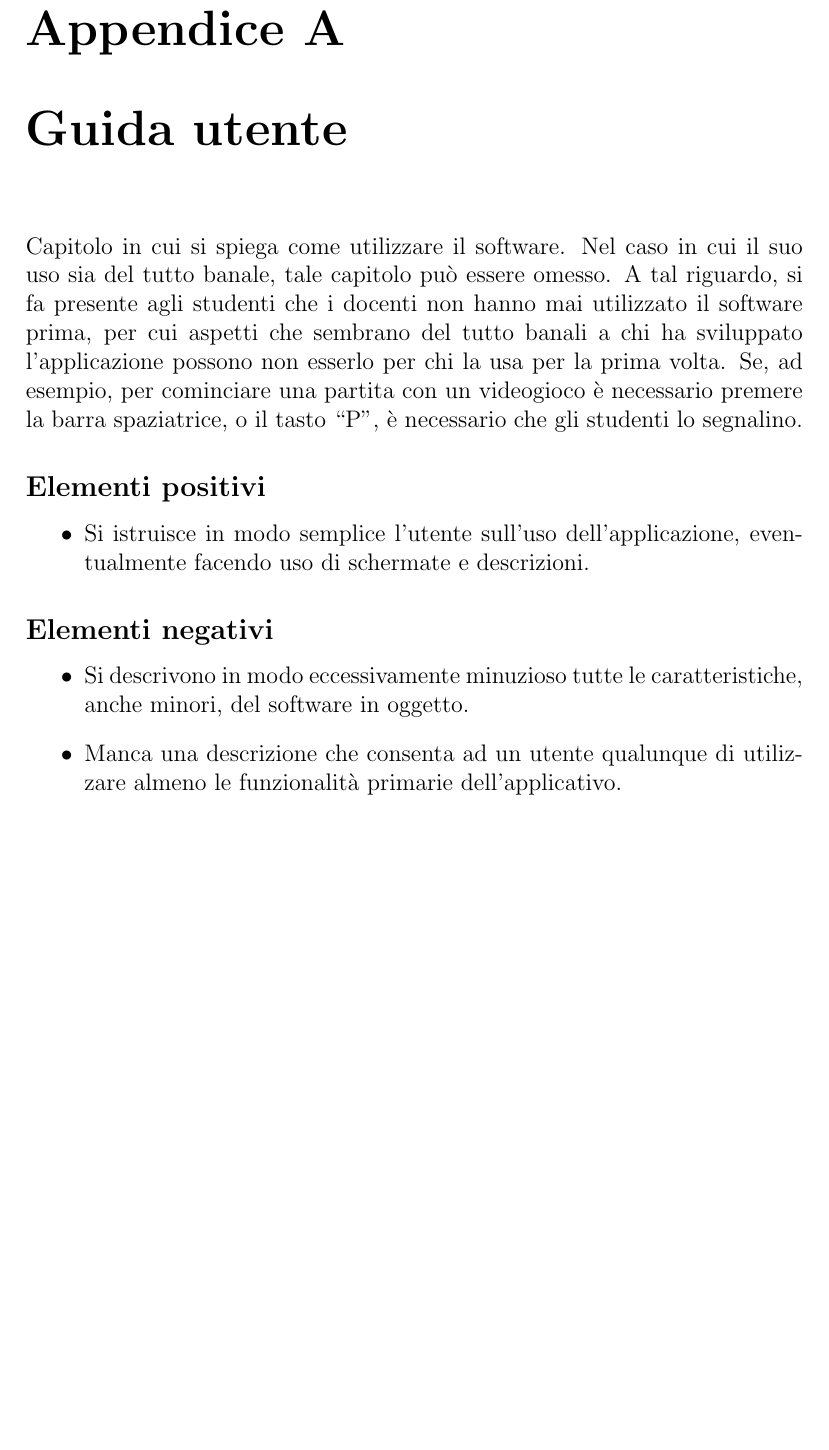
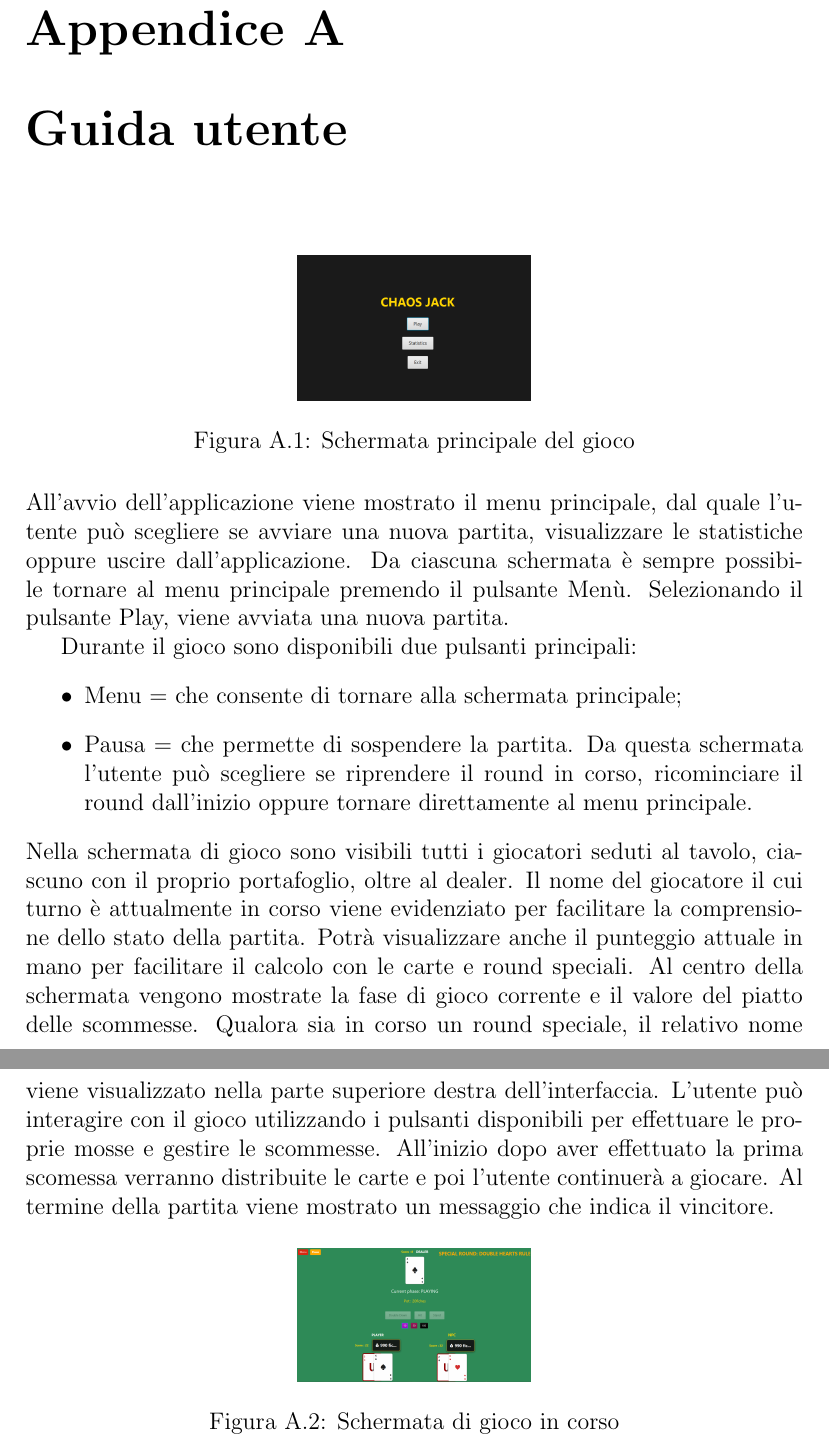
Before and after one commit to evelyncalandrini/OOP-report, a LaTeX document (13-template.tex): part of page 19 of 22 before the commit and two parts of pages 19 and 20 of 23 after it, the two joined at a grey line, cut so that both start at the same text, the shorter picture padded with empty space. Compiled offline with pdfLaTeX.

Commit message:
autovalutazione e guida per l'utente

```diff
--- a/13-template.tex
+++ b/13-template.tex
@@ -324,27 +318,32 @@ Ovviamente \textit{il contenuto della sezione non impatterà il voto finale}.
 \appendix
 \chapter{Guida utente}
 
-Capitolo in cui si spiega come utilizzare il software. Nel caso in cui il suo uso sia del tutto
-banale, tale capitolo può essere omesso.
-%
-A tal riguardo, si fa presente agli studenti che i docenti non hanno mai utilizzato il software
-prima, per cui aspetti che sembrano del tutto banali a chi ha sviluppato l'applicazione possono non
-esserlo per chi la usa per la prima volta.
-%
-Se, ad esempio, per cominciare una partita con un videogioco è necessario premere la barra
-spaziatrice, o il tasto ``P'', è necessario che gli studenti lo segnalino.
+\begin{figure}[H]
+	\centering{}
+	\includegraphics[width=0.3\textwidth]{schermataPrincipale.png}
+	\caption{Schermata principale del gioco}
+	\label{img:schermata}
+\end{figure}
 
-\subsection*{Elementi positivi}
+All'avvio dell'applicazione viene mostrato il menu principale, dal quale l'utente può scegliere se avviare una nuova partita, visualizzare le statistiche oppure uscire dall'applicazione.
+Da ciascuna schermata è sempre possibile tornare al menu principale premendo il pulsante Menù.
+Selezionando il pulsante Play, viene avviata una nuova partita.
 
+Durante il gioco sono disponibili due pulsanti principali:
 \begin{itemize}
- \item Si istruisce in modo semplice l'utente sull'uso dell'applicazione, eventualmente facendo uso di schermate e descrizioni.
+	\item Menu = che consente di tornare alla schermata principale;
+	\item Pausa = che permette di sospendere la partita. Da questa schermata l'utente può scegliere se riprendere il round in corso, ricominciare il round dall'inizio oppure tornare direttamente al menu principale.
 \end{itemize}
-
-\subsection*{Elementi negativi}
-\begin{itemize}
- \item Si descrivono in modo eccessivamente minuzioso tutte le caratteristiche, anche minori, del software in oggetto.
- \item Manca una descrizione che consenta ad un utente qualunque di utilizzare almeno le funzionalità primarie dell'applicativo.
-\end{itemize}
+Nella schermata di gioco sono visibili tutti i giocatori seduti al tavolo, ciascuno con il proprio portafoglio, oltre al dealer. Il nome del giocatore il cui turno è attualmente in corso viene evidenziato per facilitare la comprensione dello stato della partita. Potrà visualizzare anche il punteggio attuale in mano per facilitare
+il calcolo con le carte e round speciali.
+Al centro della schermata vengono mostrate la fase di gioco corrente e il valore del piatto delle scommesse. Qualora sia in corso un round speciale, il relativo nome viene visualizzato nella parte superiore destra dell'interfaccia.
+L'utente può interagire con il gioco utilizzando i pulsanti disponibili per effettuare le proprie mosse e gestire le scommesse. All'inizio dopo aver effettuato la prima scomessa verranno distribuite le carte e poi l'utente continuerà a giocare. Al termine della partita viene mostrato un messaggio che indica il vincitore.
+\begin{figure}[H]
+	\centering{}
+	\includegraphics[width=0.3\textwidth]{schermataGioco.png}
+	\caption{Schermata di gioco in corso}
+	\label{img:schermataGioco}
+\end{figure}
 
 \chapter{Esercitazioni di laboratorio}
 
```
Also changed, not shown: schermataGioco.png (added), schermataPrincipale.png (added), 13-template.tex (32 more changed lines).
